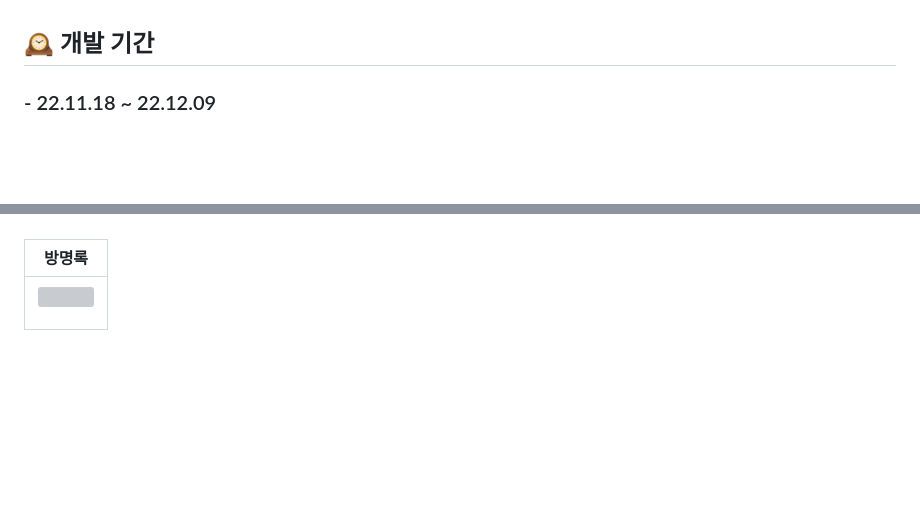
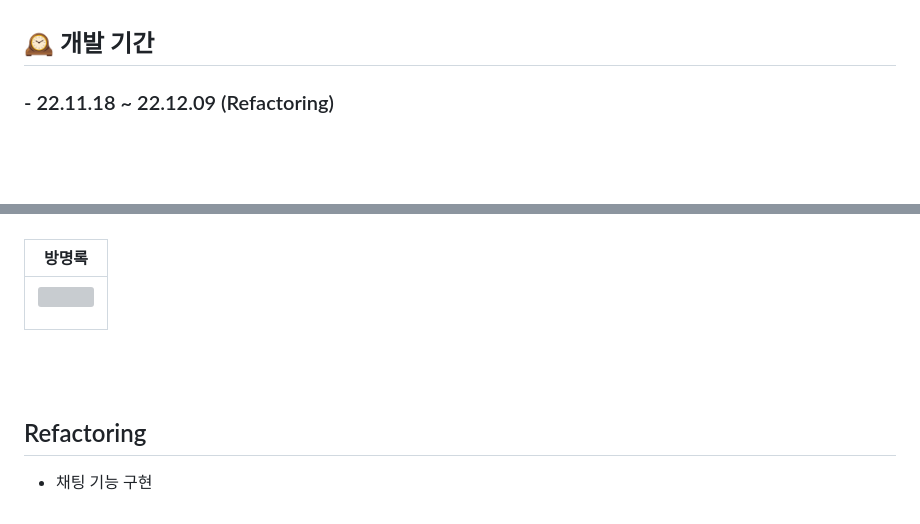
Before and after one commit to zenghyun/Cyworld, a Markdown page: README.md, 2 parts joined by grey strips. Drawn GitHub-style; blank space fills up the shorter version; grey boxes are pictures that could not be loaded.

```diff
--- a/README.md
+++ b/README.md
@@ -43,7 +43,7 @@
 
 ## 🕰 개발 기간
 
-### - 22.11.18 ~ 22.12.09
+### - 22.11.18 ~ 22.12.09 (Refactoring)
 
   <br>
   <br>
@@ -147,3 +147,6 @@
 
 <br>
 <br>
+
+## Refactoring
+- 채팅 기능 구현
```
Also changed, not shown: other parts of README.md (+2 -2 lines).
